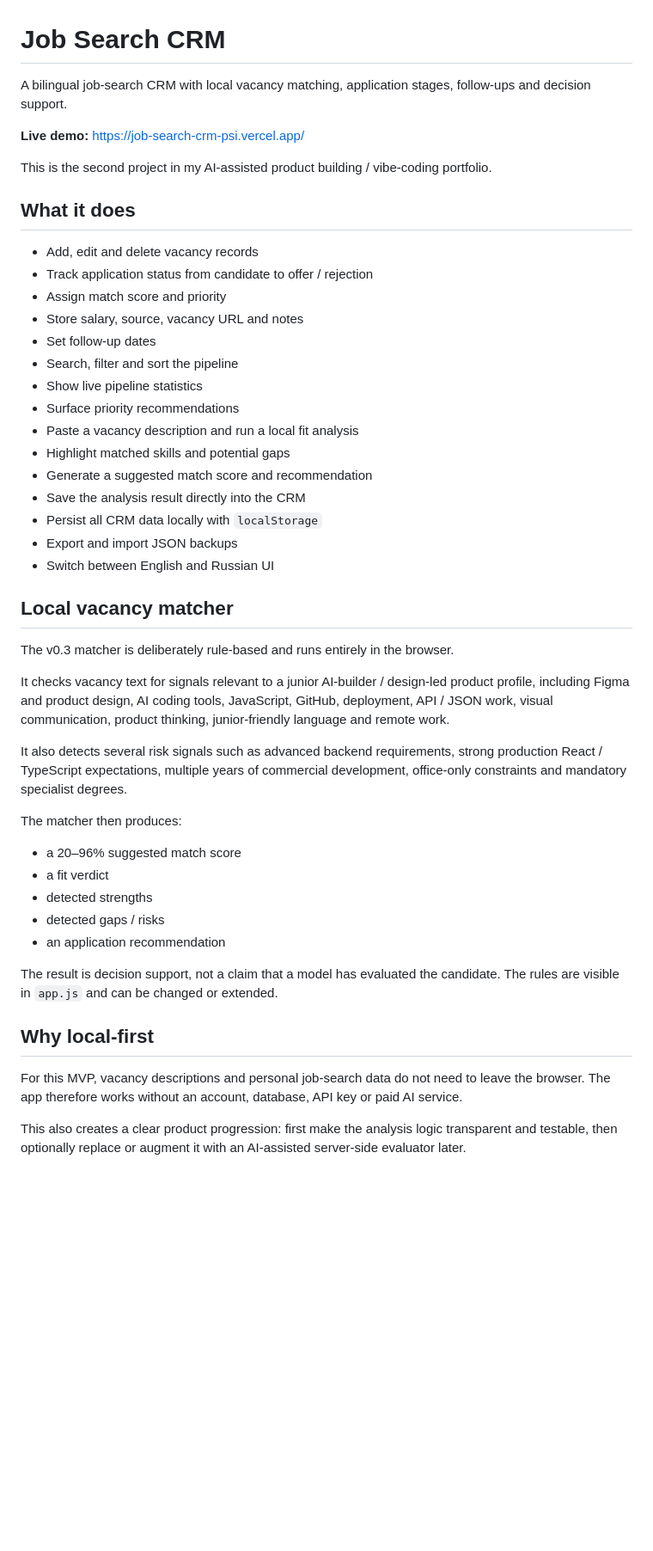
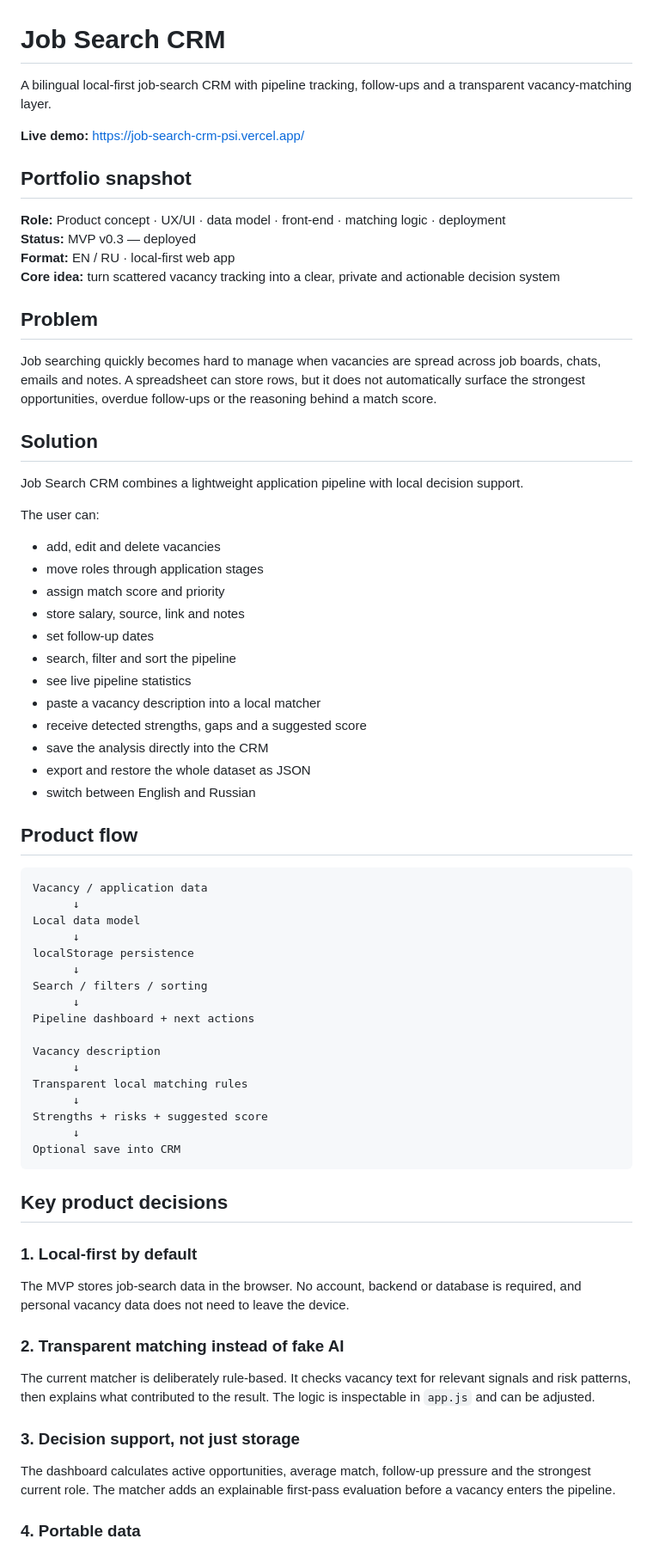
Before and after one commit to Anostosio/job-search-crm, a Markdown page: README.md, the part around one of its changes. Shown at 86% size. GitHub-like rendering; blank space fills up the shorter version.

Commit message:
Strengthen README as portfolio case study

````diff
--- a/README.md
+++ b/README.md
@@ -1,49 +1,74 @@
 # Job Search CRM
 
-A bilingual job-search CRM with local vacancy matching, application stages, follow-ups and decision support.
+A bilingual local-first job-search CRM with pipeline tracking, follow-ups and a transparent vacancy-matching layer.
 
 **Live demo:** https://job-search-crm-psi.vercel.app/
 
-This is the second project in my AI-assisted product building / vibe-coding portfolio.
+## Portfolio snapshot
 
-## What it does
+**Role:** Product concept · UX/UI · data model · front-end · matching logic · deployment
+**Status:** MVP v0.3 — deployed
+**Format:** EN / RU · local-first web app
+**Core idea:** turn scattered vacancy tracking into a clear, private and actionable decision system
 
-- Add, edit and delete vacancy records
-- Track application status from candidate to offer / rejection
-- Assign match score and priority
-- Store salary, source, vacancy URL and notes
-- Set follow-up dates
-- Search, filter and sort the pipeline
-- Show live pipeline statistics
-- Surface priority recommendations
-- Paste a vacancy description and run a local fit analysis
-- Highlight matched skills and potential gaps
-- Generate a suggested match score and recommendation
-- Save the analysis result directly into the CRM
-- Persist all CRM data locally with `localStorage`
-- Export and import JSON backups
-- Switch between English and Russian UI
+## Problem
 
-## Local vacancy matcher
+Job searching quickly becomes hard to manage when vacancies are spread across job boards, chats, emails and notes. A spreadsheet can store rows, but it does not automatically surface the strongest opportunities, overdue follow-ups or the reasoning behind a match score.
 
-The v0.3 matcher is deliberately rule-based and runs entirely in the browser.
+## Solution
 
-It checks vacancy text for signals relevant to a junior AI-builder / design-led product profile, including Figma and product design, AI coding tools, JavaScript, GitHub, deployment, API / JSON work, visual communication, product thinking, junior-friendly language and remote work.
+Job Search CRM combines a lightweight application pipeline with local decision support.
 
-It also detects several risk signals such as advanced backend requirements, strong production React / TypeScript expectations, multiple years of commercial development, office-only constraints and mandatory specialist degrees.
+The user can:
 
-The matcher then produces:
+- add, edit and delete vacancies
+- move roles through application stages
+- assign match score and priority
+- store salary, source, link and notes
+- set follow-up dates
+- search, filter and sort the pipeline
+- see live pipeline statistics
+- paste a vacancy description into a local matcher
+- receive detected strengths, gaps and a suggested score
+- save the analysis directly into the CRM
+- export and restore the whole dataset as JSON
+- switch between English and Russian
 
-- a 20–96% suggested match score
-- a fit verdict
-- detected strengths
-- detected gaps / risks
-- an application recommendation
+## Product flow
 
-The result is decision support, not a claim that a model has evaluated the candidate. The rules are visible in `app.js` and can be changed or extended.
+```text
+Vacancy / application data
+      ↓
+Local data model
+      ↓
+localStorage persistence
+      ↓
+Search / filters / sorting
+      ↓
+Pipeline dashboard + next actions
 
-## Why local-first
+Vacancy description
+      ↓
+Transparent local matching rules
+      ↓
+Strengths + risks + suggested score
+      ↓
+Optional save into CRM
+```
 
-For this MVP, vacancy descriptions and personal job-search data do not need to leave the browser. The app therefore works without an account, database, API key or paid AI service.
+## Key product decisions
 
-This also creates a clear product progression: first make the analysis logic transparent and testable, then optionally replace or augment it with an AI-assisted server-side evaluator later.
+### 1. Local-first by default
+
+The MVP stores job-search data in the browser. No account, backend or database is required, and personal vacancy data does not need to leave the device.
+
+### 2. Transparent matching instead of fake AI
+
+The current matcher is deliberately rule-based. It checks vacancy text for relevant signals and risk patterns, then explains what contributed to the result. The logic is inspectable in `app.js` and can be adjusted.
+
+### 3. Decision support, not just storage
+
+The dashboard calculates active opportunities, average match, follow-up pressure and the strongest current role. The matcher adds an explainable first-pass evaluation before a vacancy enters the pipeline.
+
+### 4. Portable data
+
````
Also changed, not shown: other parts of README.md (+69 -43 lines).
